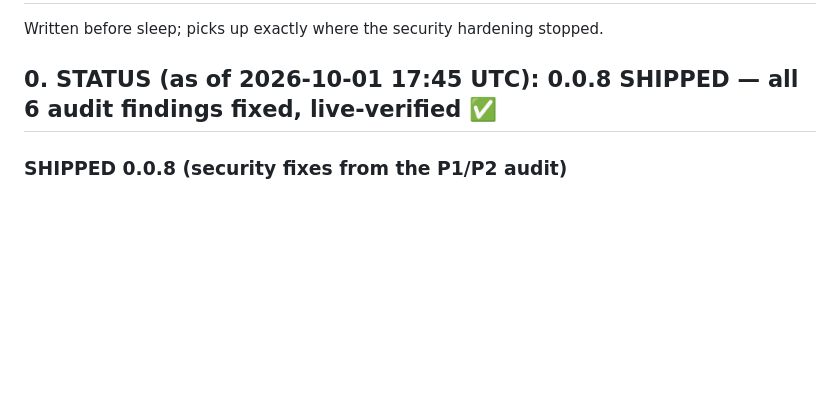
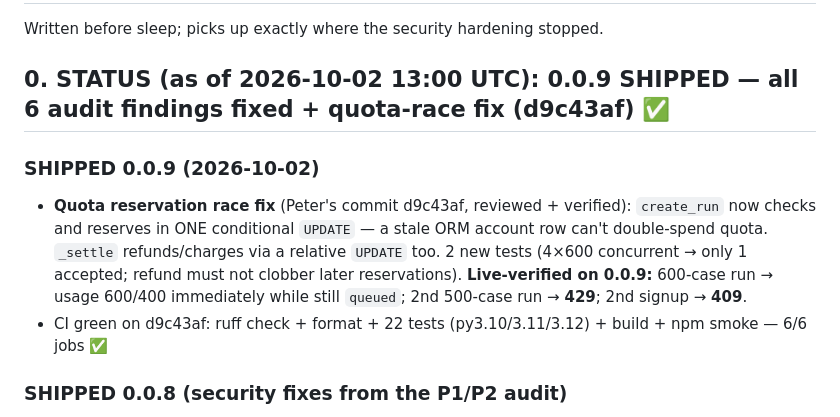
Before and after one commit to evaldiff/evaldiff, a Markdown page: NEEDS-DOING.md, the part around the change. Rendered like a GitHub page; blank space fills up the shorter version.

Commit message:
NEEDS-DOING: record 0.0.9 (quota-race fix, live-verified)

```diff
--- a/NEEDS-DOING.md
+++ b/NEEDS-DOING.md
@@ -2,7 +2,17 @@
 
 Written before sleep; picks up exactly where the security hardening stopped.
 
-## 0. STATUS (as of 2026-10-01 17:45 UTC): 0.0.8 SHIPPED — all 6 audit findings fixed, live-verified ✅
+## 0. STATUS (as of 2026-10-02 13:00 UTC): 0.0.9 SHIPPED — all 6 audit findings fixed + quota-race fix (d9c43af) ✅
+
+### SHIPPED 0.0.9 (2026-10-02)
+- **Quota reservation race fix** (Peter's commit d9c43af, reviewed + verified):
+  `create_run` now checks and reserves in ONE conditional `UPDATE` — a stale
+  ORM account row can't double-spend quota. `_settle` refunds/charges via a
+  relative `UPDATE` too. 2 new tests (4×600 concurrent → only 1 accepted;
+  refund must not clobber later reservations). **Live-verified on 0.0.9:**
+  600-case run → usage 600/400 immediately while still `queued`; 2nd 500-case
+  run → **429**; 2nd signup → **409**.
+- CI green on d9c43af: ruff check + format + 22 tests (py3.10/3.11/3.12) + build + npm smoke — 6/6 jobs ✅
 
 ### SHIPPED 0.0.8 (security fixes from the P1/P2 audit)
 1. **[P1] Signup takeover** — `POST /v1/auth/signup` now returns **409** when
```
